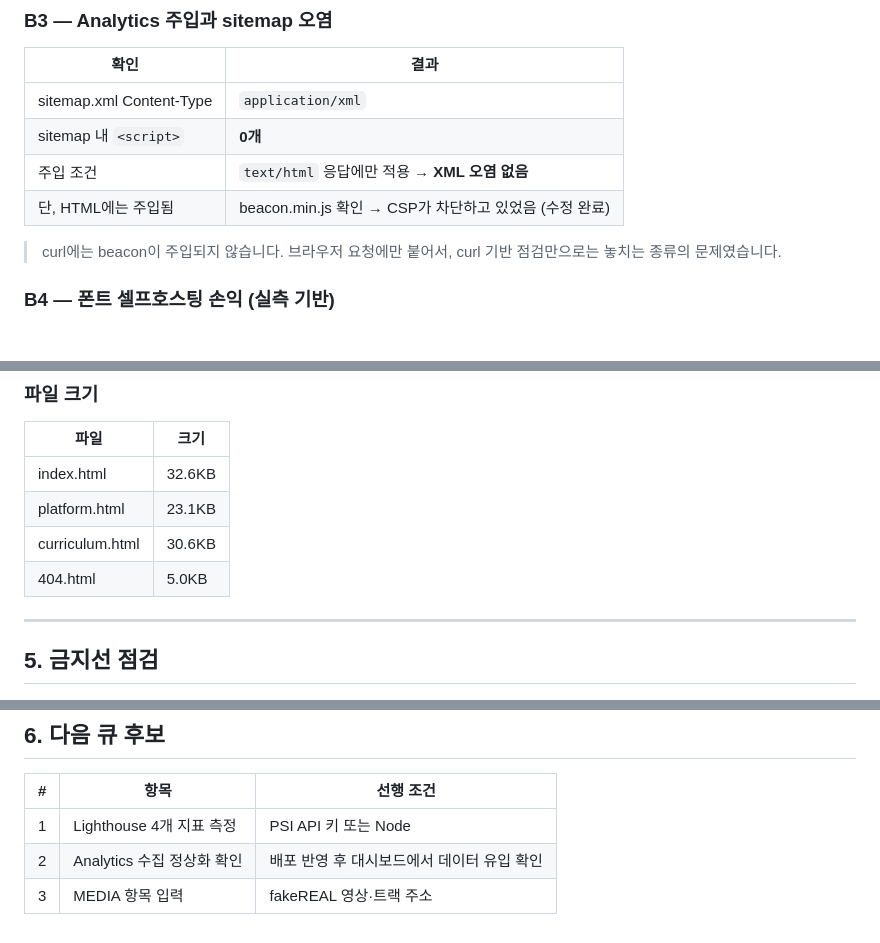
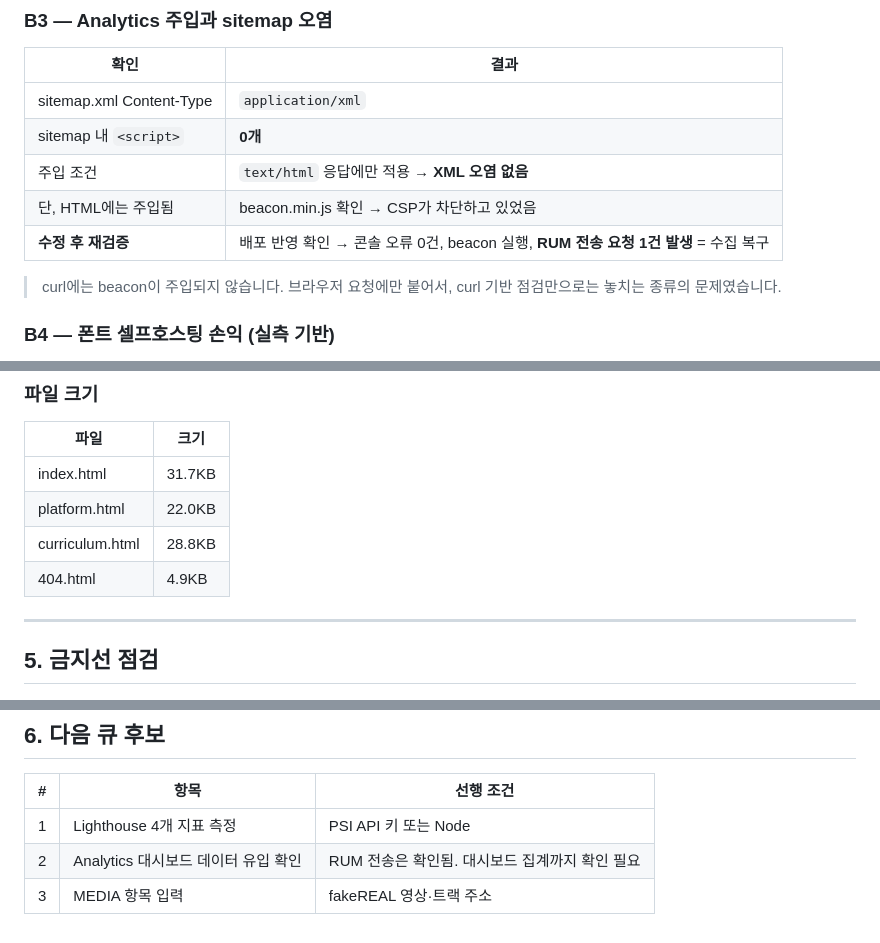
Before and after one commit to balmy930-cmyk/bonandgyeol-site, a Markdown page: REPORT.md, 3 parts joined by grey strips. Drawn GitHub-style.

Commit message:
docs(report): CSP 수정 후 Analytics 수집 복구 재검증 기록
배포 반영 확인 후 새 탭에서 재측정: 콘솔 CSP 오류 0건,
beacon 실행(__cfBeacon 설정), /cdn-cgi/rum 전송 요청 1건 확인.
파일 크기도 실측값으로 정정.

Co-Authored-By: Claude Opus 4.8 <noreply@anthropic.com>

```diff
--- a/REPORT.md
+++ b/REPORT.md
@@ -117,7 +117,8 @@ platform(320/1440)·curriculum(320) 동일 기준 통과. 커리큘럼 트랙
 | sitemap.xml Content-Type | `application/xml` |
 | sitemap 내 `<script>` | **0개** |
 | 주입 조건 | `text/html` 응답에만 적용 → **XML 오염 없음** |
-| 단, HTML에는 주입됨 | beacon.min.js 확인 → CSP가 차단하고 있었음 (수정 완료) |
+| 단, HTML에는 주입됨 | beacon.min.js 확인 → CSP가 차단하고 있었음 |
+| **수정 후 재검증** | 배포 반영 확인 → 콘솔 오류 0건, beacon 실행, **RUM 전송 요청 1건 발생** = 수집 복구 |
 
 > curl에는 beacon이 주입되지 않습니다. 브라우저 요청에만 붙어서, curl 기반 점검만으로는 놓치는 종류의 문제였습니다.
 
@@ -156,10 +157,10 @@ platform(320/1440)·curriculum(320) 동일 기준 통과. 커리큘럼 트랙
 
 | 파일 | 크기 |
 |---|---|
-| index.html | 32.6KB |
-| platform.html | 23.1KB |
-| curriculum.html | 30.6KB |
-| 404.html | 5.0KB |
+| index.html | 31.7KB |
+| platform.html | 22.0KB |
+| curriculum.html | 28.8KB |
+| 404.html | 4.9KB |
 
 ---
 
@@ -181,5 +182,5 @@ platform(320/1440)·curriculum(320) 동일 기준 통과. 커리큘럼 트랙
 | # | 항목 | 선행 조건 |
 |---|---|---|
 | 1 | Lighthouse 4개 지표 측정 | PSI API 키 또는 Node |
-| 2 | Analytics 수집 정상화 확인 | 배포 반영 후 대시보드에서 데이터 유입 확인 |
+| 2 | Analytics 대시보드 데이터 유입 확인 | RUM 전송은 확인됨. 대시보드 집계까지 확인 필요 |
 | 3 | MEDIA 항목 입력 | fakeREAL 영상·트랙 주소 |
```
